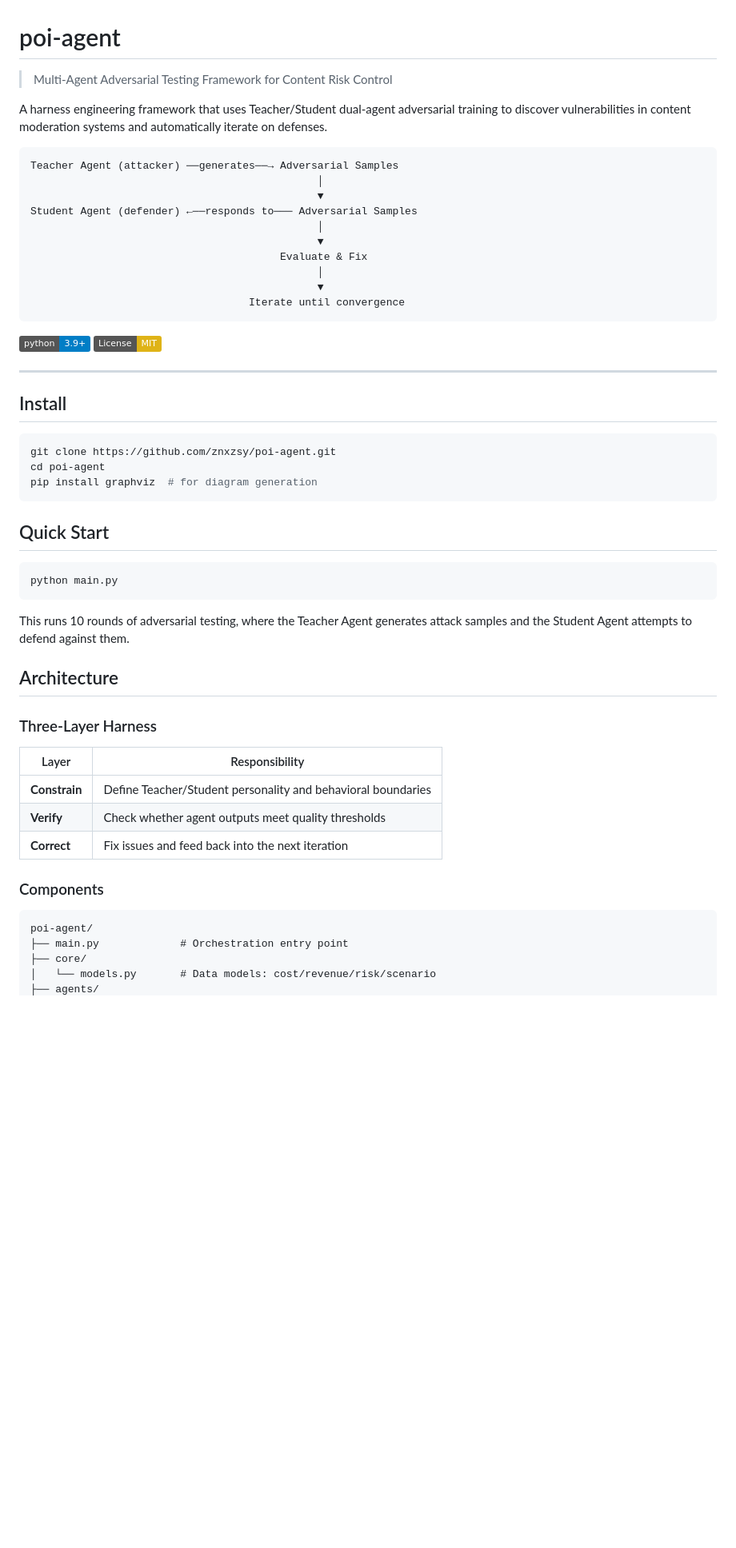
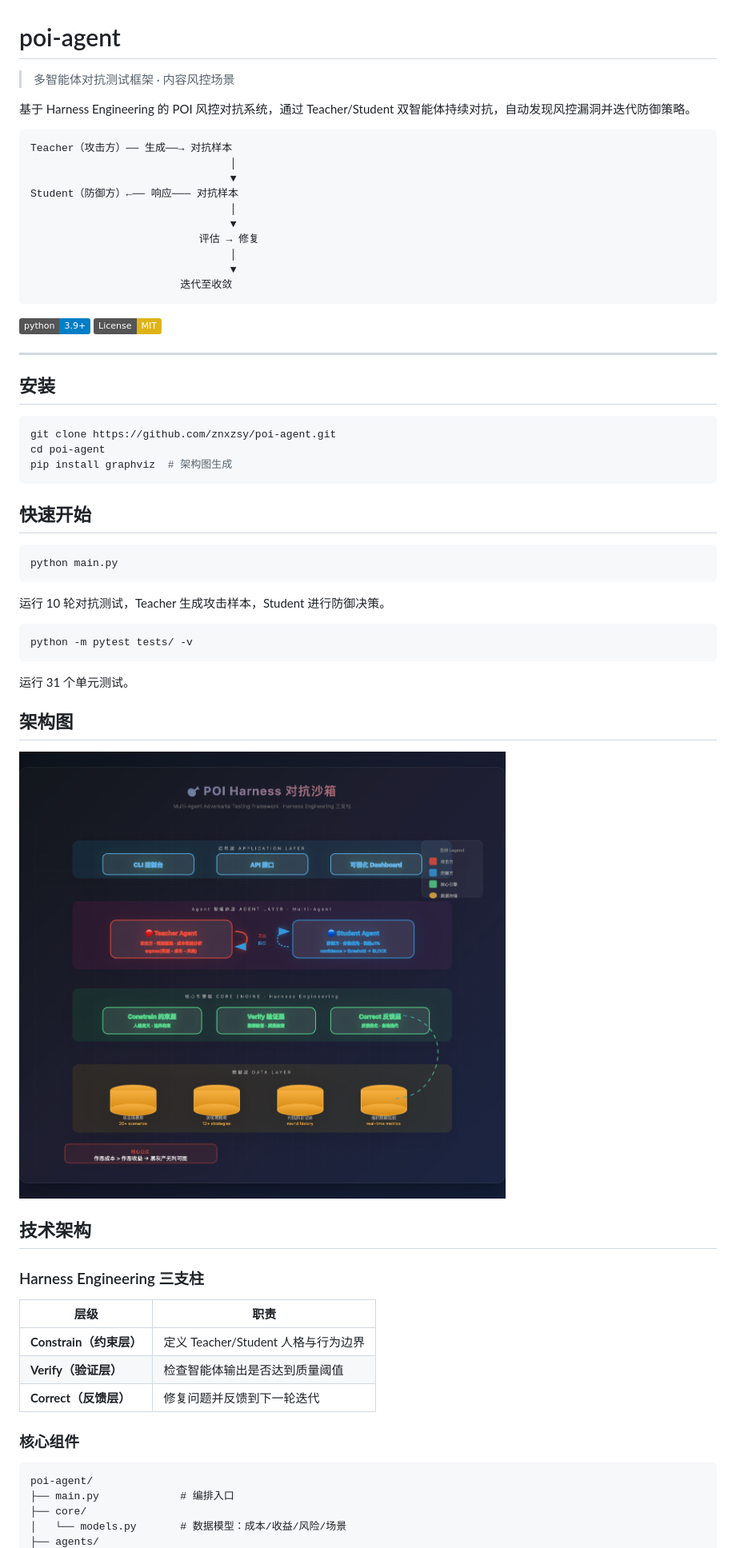
Before and after one commit to znxzsy/poi-agent, a Markdown page: README.md, the part around one of its changes. Shown at 80% size. Drawn GitHub-style; pictures changed too: docs/diagrams/system_architecture.png; badges without logos; blank space fills up the shorter version.

````diff
--- a/README.md
+++ b/README.md
@@ -1,20 +1,20 @@
 # poi-agent
 
-> Multi-Agent Adversarial Testing Framework for Content Risk Control
+> 多智能体对抗测试框架 · 内容风控场景
 
-A harness engineering framework that uses Teacher/Student dual-agent adversarial training to discover vulnerabilities in content moderation systems and automatically iterate on defenses.
+基于 Harness Engineering 的 POI 风控对抗系统，通过 Teacher/Student 双智能体持续对抗，自动发现风控漏洞并迭代防御策略。
 
 ```
-Teacher Agent (attacker) ──generates──→ Adversarial Samples
-                                              │
-                                              ▼
-Student Agent (defender) ←──responds to─── Adversarial Samples
-                                              │
-                                              ▼
-                                        Evaluate & Fix
-                                              │
-                                              ▼
-                                   Iterate until convergence
+Teacher（攻击方）── 生成──→ 对抗样本
+                                │
+                                ▼
+Student（防御方）←── 响应─── 对抗样本
+                                │
+                                ▼
+                           评估 → 修复
+                                │
+                                ▼
+                        迭代至收敛
 ```
 
 [![Python 3.9+](https://img.shields.io/badge/python-3.9+-blue.svg)](https://www.python.org/downloads/)
@@ -22,37 +22,47 @@ Student Agent (defender) ←──responds to─── Adversarial Samples
 
 ---
 
-## Install
+## 安装
 
 ```bash
 git clone https://github.com/znxzsy/poi-agent.git
 cd poi-agent
-pip install graphviz  # for diagram generation
+pip install graphviz  # 架构图生成
 ```
 
-## Quick Start
+## 快速开始
 
 ```bash
 python main.py
 ```
 
-This runs 10 rounds of adversarial testing, where the Teacher Agent generates attack samples and the Student Agent attempts to defend against them.
+运行 10 轮对抗测试，Teacher 生成攻击样本，Student 进行防御决策。
 
-## Architecture
+```bash
+python -m pytest tests/ -v
+```
 
-### Three-Layer Harness
+运行 31 个单元测试。
 
-| Layer | Responsibility |
-|-------|---------------|
-| **Constrain** | Define Teacher/Student personality and behavioral boundaries |
-| **Verify** | Check whether agent outputs meet quality thresholds |
-| **Correct** | Fix issues and feed back into the next iteration |
+## 架构图
 
-### Components
+![系统架构](docs/diagrams/system_architecture.png)
+
+## 技术架构
+
+### Harness Engineering 三支柱
+
+| 层级 | 职责 |
+|------|------|
+| **Constrain（约束层）** | 定义 Teacher/Student 人格与行为边界 |
+| **Verify（验证层）** | 检查智能体输出是否达到质量阈值 |
+| **Correct（反馈层）** | 修复问题并反馈到下一轮迭代 |
+
+### 核心组件
 
 ```
 poi-agent/
-├── main.py             # Orchestration entry point
+├── main.py             # 编排入口
 ├── core/
-│   └── models.py       # Data models: cost/revenue/risk/scenario
+│   └── models.py       # 数据模型：成本/收益/风险/场景
 ├── agents/
````
Also changed, not shown: other parts of README.md (+95 -56 lines), website/docs/system_architecture.png, 1 other file.
